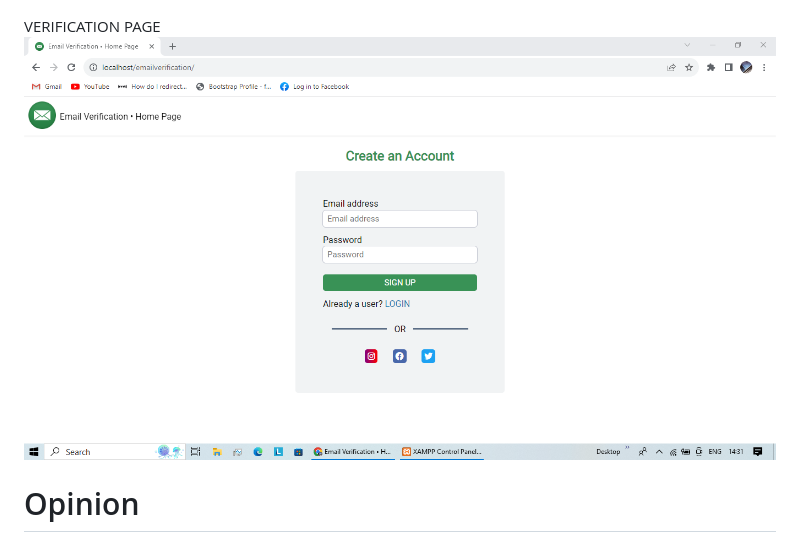
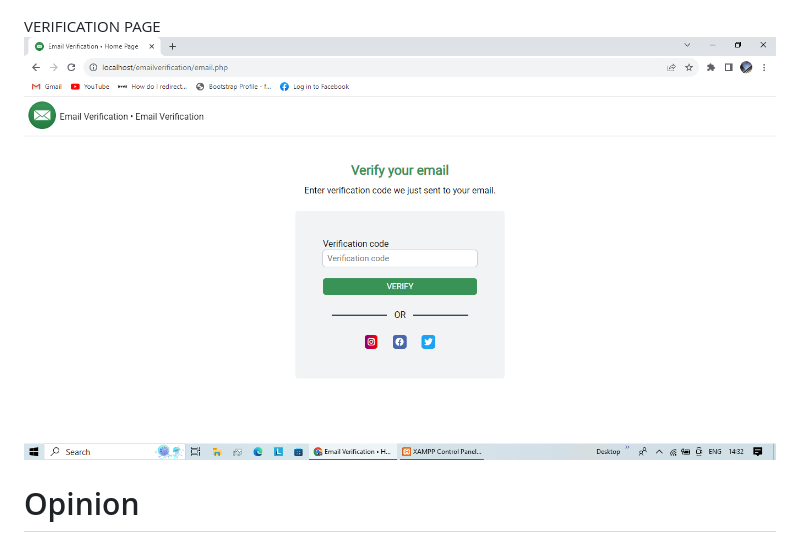
Before and after one commit to AnonCoderymous/Email-Verficiation-PHP, a Markdown page: README.md, the part around the change. Drawn GitHub-style.

```diff
--- a/README.md
+++ b/README.md
@@ -48,7 +48,7 @@ SIGNUP PAGE
 
 
 VERIFICATION PAGE
-![alt text](https://github.com/AnonCoderymous/Email-Verficiation-PHP/blob/main/signup-page.png?raw=true)
+![alt text](https://github.com/AnonCoderymous/Email-Verficiation-PHP/blob/main/verification-page.png?raw=true)
 
 # Opinion
 This is just a basic project, but since I've learned something new from this I actually wanted to share this and help others who wants to get an idea of how things work on the ground. Thank you for reviewing my code. Have a nice day :)
```
